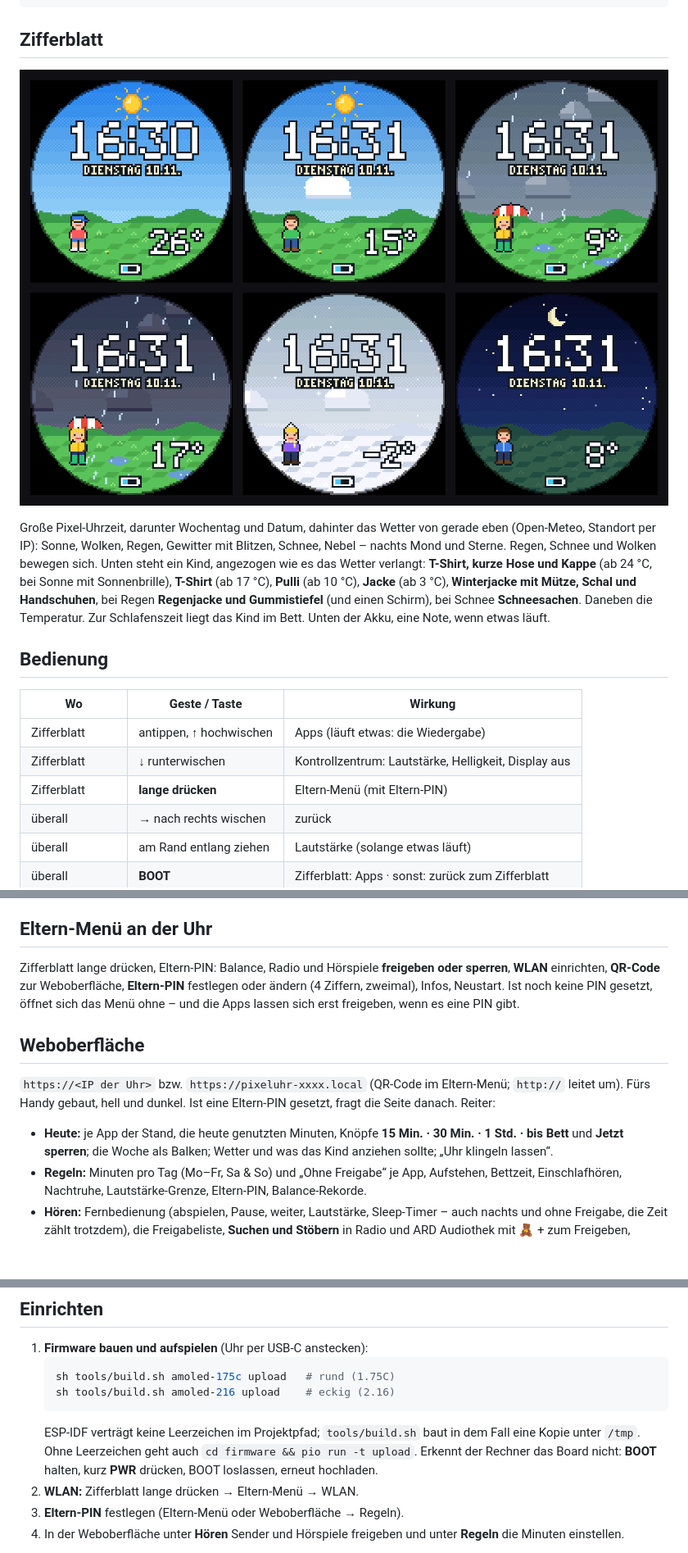
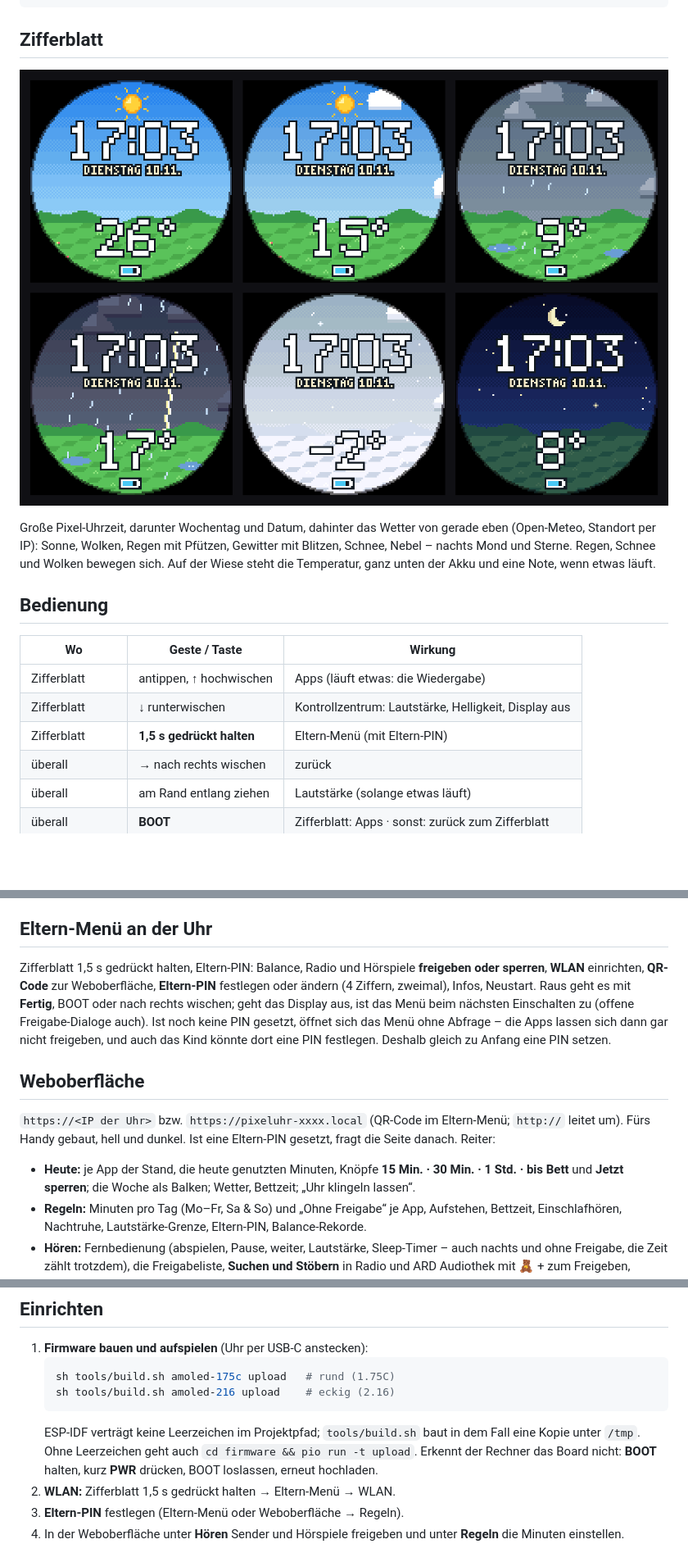
Before and after one commit to tobwil/esp-kids, a Markdown page: README.md, 3 parts joined by grey strips. Shown at 82% size. GitHub-like rendering; pictures changed too: docs/screens/zifferblatt.png; blank space fills up the shorter version.

```diff
--- a/README.md
+++ b/README.md
@@ -18,11 +18,8 @@ docs/       Bilder
 ![Zifferblatt](docs/screens/zifferblatt.png)
 
 Große Pixel-Uhrzeit, darunter Wochentag und Datum, dahinter das Wetter von gerade eben (Open-Meteo, Standort per IP):
-Sonne, Wolken, Regen, Gewitter mit Blitzen, Schnee, Nebel – nachts Mond und Sterne. Regen, Schnee und Wolken bewegen
-sich. Unten steht ein Kind, angezogen wie es das Wetter verlangt: **T-Shirt, kurze Hose und Kappe** (ab 24 °C, bei Sonne
-mit Sonnenbrille), **T-Shirt** (ab 17 °C), **Pulli** (ab 10 °C), **Jacke** (ab 3 °C), **Winterjacke mit Mütze, Schal
-und Handschuhen**, bei Regen **Regenjacke und Gummistiefel** (und einen Schirm), bei Schnee **Schneesachen**. Daneben
-die Temperatur. Zur Schlafenszeit liegt das Kind im Bett. Unten der Akku, eine Note, wenn etwas läuft.
+Sonne, Wolken, Regen mit Pfützen, Gewitter mit Blitzen, Schnee, Nebel – nachts Mond und Sterne. Regen, Schnee und
+Wolken bewegen sich. Auf der Wiese steht die Temperatur, ganz unten der Akku und eine Note, wenn etwas läuft.
 
 ## Bedienung
 
@@ -30,7 +27,7 @@ die Temperatur. Zur Schlafenszeit liegt das Kind im Bett. Unten der Akku, eine N
 |---|---|---|
 | Zifferblatt | antippen, ↑ hochwischen | Apps (läuft etwas: die Wiedergabe) |
 | Zifferblatt | ↓ runterwischen | Kontrollzentrum: Lautstärke, Helligkeit, Display aus |
-| Zifferblatt | **lange drücken** | Eltern-Menü (mit Eltern-PIN) |
+| Zifferblatt | **1,5 s gedrückt halten** | Eltern-Menü (mit Eltern-PIN) |
 | überall | → nach rechts wischen | zurück |
 | überall | am Rand entlang ziehen | Lautstärke (solange etwas läuft) |
 | überall | **BOOT** | Zifferblatt: Apps · sonst: zurück zum Zifferblatt |
@@ -80,9 +77,11 @@ höchstens zwei Stunden, dazwischen stellt sie ihre Uhr per WLAN nach.
 
 ## Eltern-Menü an der Uhr
 
-Zifferblatt lange drücken, Eltern-PIN: Balance, Radio und Hörspiele **freigeben oder sperren**, **WLAN** einrichten,
-**QR-Code** zur Weboberfläche, **Eltern-PIN** festlegen oder ändern (4 Ziffern, zweimal), Infos, Neustart. Ist noch
-keine PIN gesetzt, öffnet sich das Menü ohne – und die Apps lassen sich erst freigeben, wenn es eine PIN gibt.
+Zifferblatt 1,5 s gedrückt halten, Eltern-PIN: Balance, Radio und Hörspiele **freigeben oder sperren**, **WLAN**
+einrichten, **QR-Code** zur Weboberfläche, **Eltern-PIN** festlegen oder ändern (4 Ziffern, zweimal), Infos, Neustart.
+Raus geht es mit **Fertig**, BOOT oder nach rechts wischen; geht das Display aus, ist das Menü beim nächsten Einschalten
+zu (offene Freigabe-Dialoge auch). Ist noch keine PIN gesetzt, öffnet sich das Menü ohne Abfrage – die Apps lassen sich
+dann gar nicht freigeben, und auch das Kind könnte dort eine PIN festlegen. Deshalb gleich zu Anfang eine PIN setzen.
 
 ## Weboberfläche
 
@@ -90,7 +89,7 @@ keine PIN gesetzt, öffnet sich das Menü ohne – und die Apps lassen sich erst
 gebaut, hell und dunkel. Ist eine Eltern-PIN gesetzt, fragt die Seite danach. Reiter:
 
 - **Heute:** je App der Stand, die heute genutzten Minuten, Knöpfe **15 Min. · 30 Min. · 1 Std. · bis Bett** und
-  **Jetzt sperren**; die Woche als Balken; Wetter und was das Kind anziehen sollte; „Uhr klingeln lassen“.
+  **Jetzt sperren**; die Woche als Balken; Wetter, Bettzeit; „Uhr klingeln lassen“.
 - **Regeln:** Minuten pro Tag (Mo–Fr, Sa & So) und „Ohne Freigabe“ je App, Aufstehen, Bettzeit, Einschlafhören,
   Nachtruhe, Lautstärke-Grenze, Eltern-PIN, Balance-Rekorde.
 - **Hören:** Fernbedienung (abspielen, Pause, weiter, Lautstärke, Sleep-Timer – auch nachts und ohne Freigabe, die Zeit
@@ -111,7 +110,7 @@ warnt der Browser einmal („trotzdem öffnen“); danach ist die Verbindung ver
    ESP-IDF verträgt keine Leerzeichen im Projektpfad; `tools/build.sh` baut in dem Fall eine Kopie unter `/tmp`.
    Ohne Leerzeichen geht auch `cd firmware && pio run -t upload`. Erkennt der Rechner das Board nicht: **BOOT**
    halten, kurz **PWR** drücken, BOOT loslassen, erneut hochladen.
-2. **WLAN:** Zifferblatt lange drücken → Eltern-Menü → WLAN.
+2. **WLAN:** Zifferblatt 1,5 s gedrückt halten → Eltern-Menü → WLAN.
 3. **Eltern-PIN** festlegen (Eltern-Menü oder Weboberfläche → Regeln).
 4. In der Weboberfläche unter **Hören** Sender und Hörspiele freigeben und unter **Regeln** die Minuten einstellen.
 
```
Also changed, not shown: other parts of README.md (+3 -3 lines), 11 other files.
